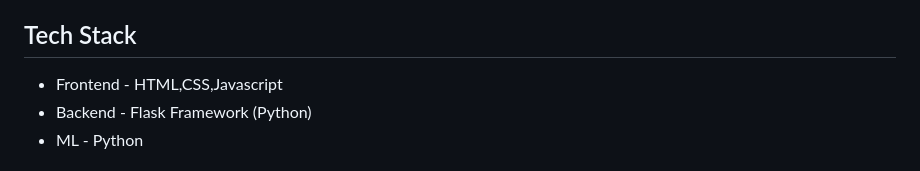
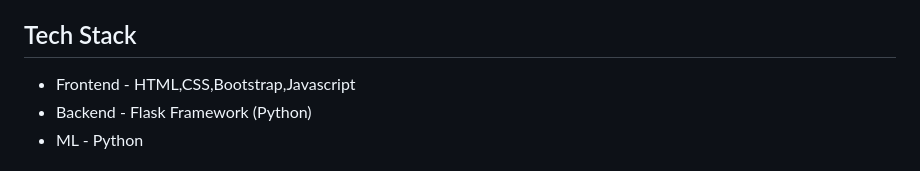
Before and after one commit to ap766/Cropwise, a Markdown page: README.md, the part around the change. GitHub-like rendering.

```diff
--- a/README.md
+++ b/README.md
@@ -15,7 +15,7 @@ In the future we plan to further enhance its utility and impact, the portal aims
 The enhanced agricultural portal will serve as a one-stop solution for stakeholders across the agricultural spectrum. Farmers will make well-informed decisions on crop selection, resource allocation, and pest management. Researchers and advisors will access valuable insights for studies and recommendations. Agricultural businesses will optimize supply chains and respond to market trends. Policy makers will have access to data for informed regulatory decisions. Consumers will benefit from transparent information about food sources. Ultimately, the portal's impact will extend to enhancing agricultural productivity, sustainability, and resilience in the face of changing conditions.
 
 ## Tech Stack
-* Frontend - HTML,CSS,Javascript
+* Frontend - HTML,CSS,Bootstrap,Javascript
 * Backend - Flask Framework (Python)
 * ML - Python
 
```
